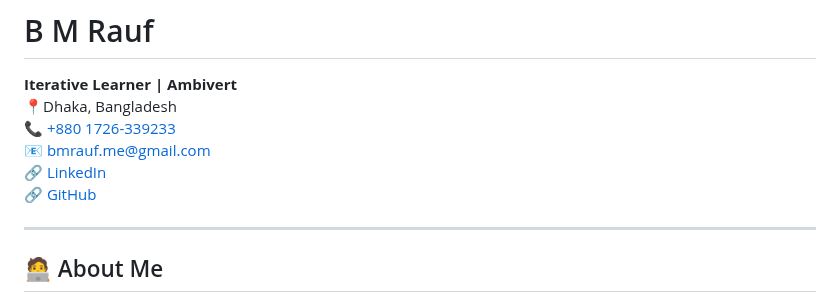
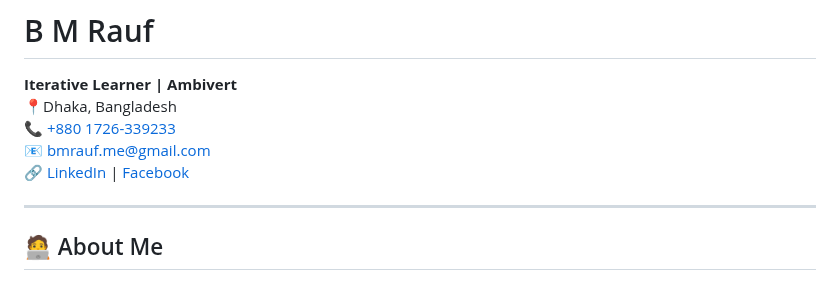
Before and after one commit to mebmrauf/mebmrauf, a Markdown page: README.md, the part around the change. Rendered like a GitHub page.

```diff
--- a/README.md
+++ b/README.md
@@ -4,8 +4,7 @@
 📍Dhaka, Bangladesh
 📞 [+880 1726-339233](tel:+8801726339233)
 📧 [bmrauf.me@gmail.com](mailto:bmrauf.me@gmail.com)
-🔗 [LinkedIn](https://www.linkedin.com/in/mebmrauf)
-🔗 [GitHub](https://github.com/mebmrauf)
+🔗 [LinkedIn](https://www.linkedin.com/in/mebmrauf) | [Facebook](https://www.facebook.com/mebmrauf)
 
 ---
 
```
